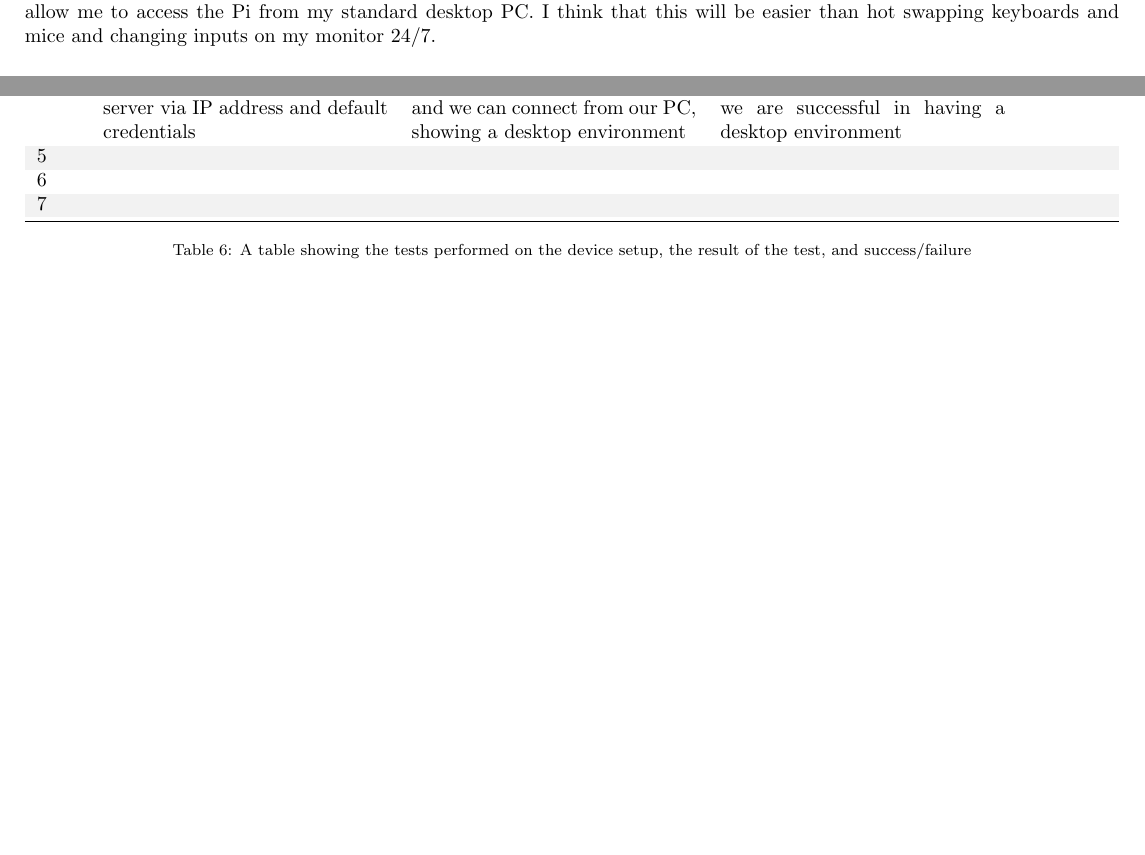
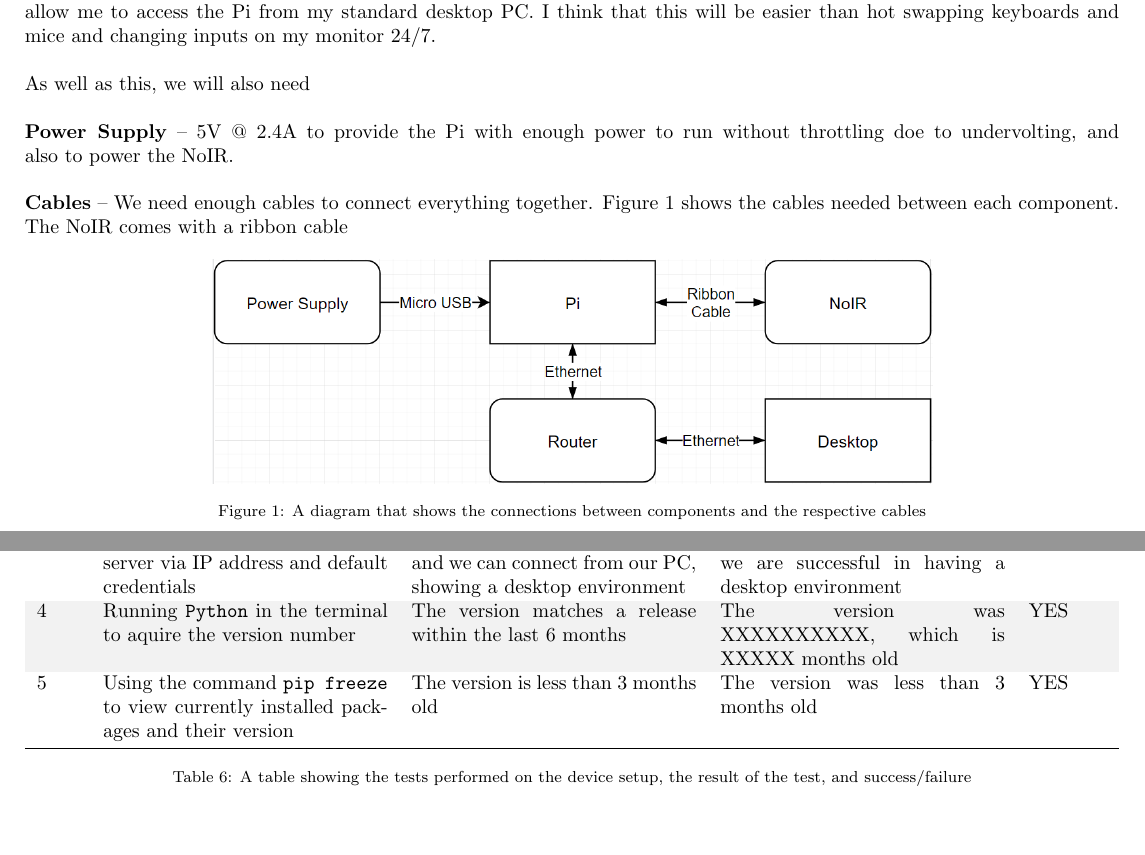
Before and after one commit to dylancal/A-Level-OCR-CS-Writeup, a LaTeX document (document.tex): two parts of pages 5 and 22 of 29, joined at a grey line, cut so that both start at the same text, the shorter picture padded with empty space. Compiled offline with pdfLaTeX.

Commit message:
11:24 24/09/2020

```diff
--- a/document.tex
+++ b/document.tex
@@ -113,7 +113,16 @@ Finally, the use of a camera and the raw computational power required to record
 \textbf{CPU} -- 2 Core 1GHz CPU with graphics support. The reason for this is that OpenCV is CPU heavy and without a decent CPU, the processing may grind to a halt or even hang.\\\\
 \textbf{RAM} -- 1GB DDR2 RAM. The processing is also RAM heavy, without enough RAM (or a swap file) the system may crash. \\\\
 \textbf{Network} -- Ethernet connectivity or 2.4GHz wireless to allow for the webserver to work (and for me to connect to the Pi to code headlessly).
-I have owned a Pi 3 for a while and this is what I will be using for the project, despite a Pi 4 being a better candidate. The Pi Zero offers a small form factor which may be better for a discrete camera, but it lacks the processing power for OpenCV. I will be using PuTTY to SSH into the Pi for the initial setup and then moving onto a VNC server to allow me to access the Pi from my standard desktop PC. I think that this will be easier than hot swapping keyboards and mice and changing inputs on my monitor 24/7.
+I have owned a Pi 3 for a while and this is what I will be using for the project, despite a Pi 4 being a better candidate. The Pi Zero offers a small form factor which may be better for a discrete camera, but it lacks the processing power for OpenCV. I will be using PuTTY to SSH into the Pi for the initial setup and then moving onto a VNC server to allow me to access the Pi from my standard desktop PC. I think that this will be easier than hot swapping keyboards and mice and changing inputs on my monitor 24/7. \\\\
+As well as this, we will also need\\\\
+\textbf{Power Supply} -- 5V @ 2.4A to provide the Pi with enough power to run without throttling doe to undervolting, and also to power the NoIR.\\\\
+\textbf{Cables} -- We need enough cables to connect everything together. Figure \ref{fig_raspberryCables} shows the cables needed between each component. The NoIR comes with a ribbon cable
+\begin{figure}[H]
+	\centering
+	\includegraphics[width=5in]{raspberryCables.png}
+	\caption{A diagram that shows the connections between components and the respective cables}\label{fig_raspberryCables}
+\end{figure}
+
 \newpage
 \section{Success Criteria}\label{sec_succes}
 
@@ -691,9 +700,8 @@ With the device set-up, we can now move on to testing that is, infact, set-up co
 		2             & Attempting to connect to the Pi via SSH with its IP address and default credentials            & We should get a terminal on our desktop which allows us to control the Pi & We are given a terminal and are free do perform any commands as you would on the Pi itself    & YES              \\
 		3             & Attempt to connect to VNC server via IP address and default credentials & The VNC sever works correctly and we can connect from our PC, showing a desktop environment
 & The client connects via VNC and we are successful in having a desktop environment & YES \\
-		5             & & & & \\
-		6             & & & & \\
-		7             &                                                                                                  &                                                                           &                                                                                               &                  \\ \bottomrule
+		4             & Running \texttt{Python} in the terminal to aquire the version number & The version matches a release within the last 6 months & The version was XXXXXXXXXX, which is XXXXX months old & YES \\
+		5             & Using the command \texttt{pip freeze} to view currently installed packages and their version & The version is less than 3 months old & The version was less than 3 months old & YES \\ \bottomrule
 	\end{tabularx}
 	\caption{A table showing the tests performed on the device setup, the result of the test, and success/failure}
 	\label{tab_deviceSetupTesting}
```
Also changed, not shown: document.pdf, figs/raspberryCables.png (added), document.tex (4 more changed lines), 3 other files.
